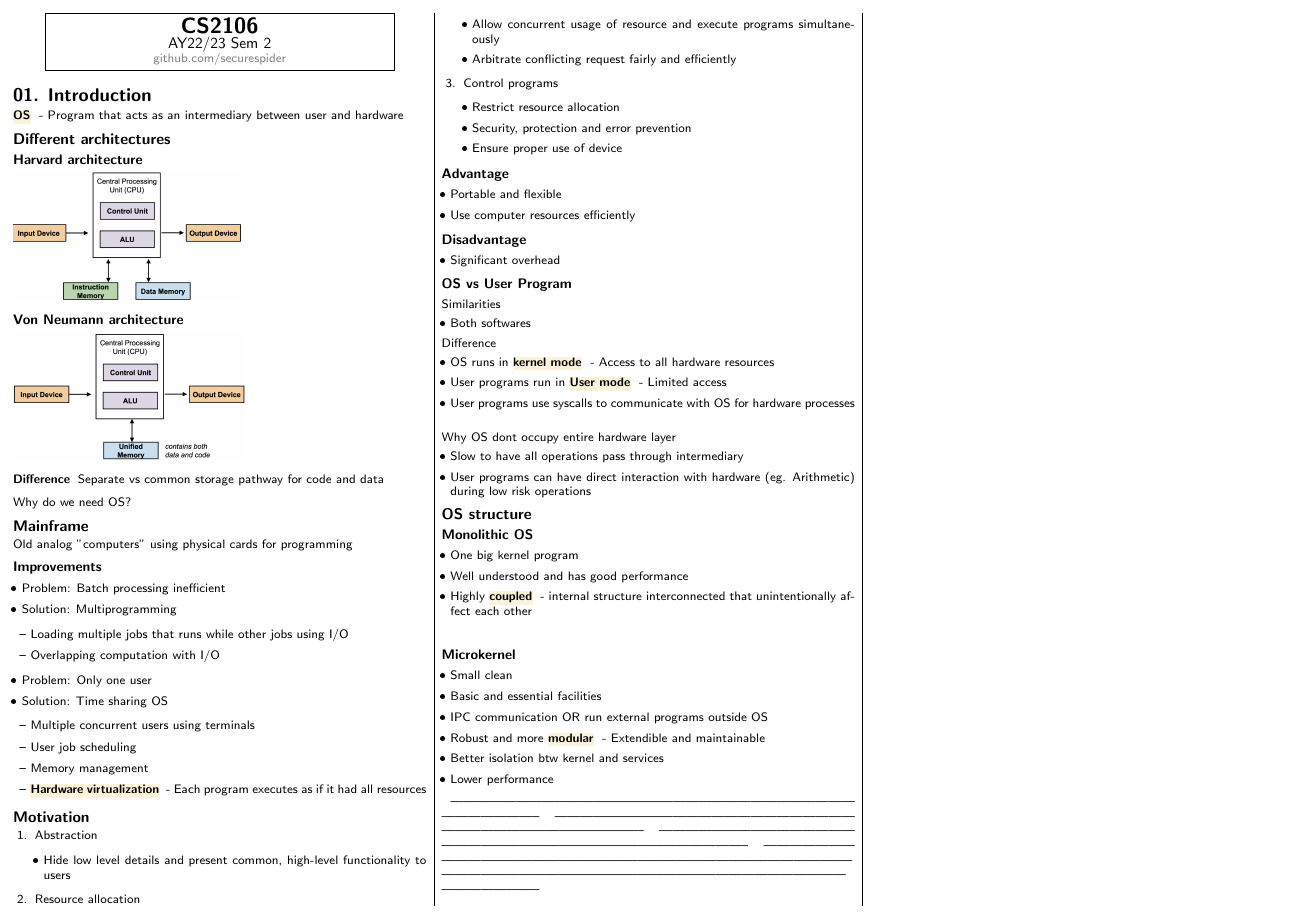
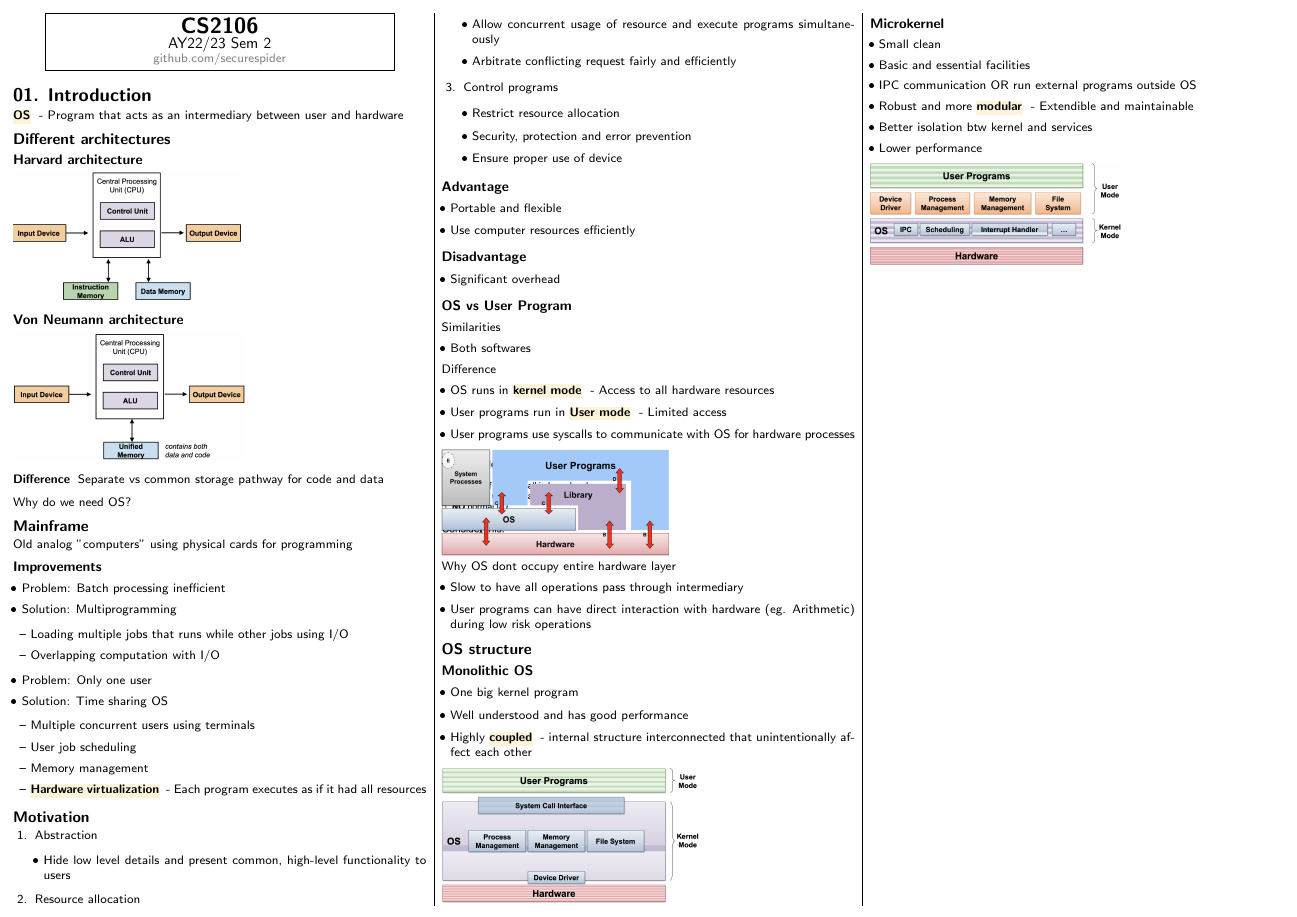
Before and after one commit to securespider/nus-cheatsheet, a LaTeX document (CS2106/cs2106-cheatsheet.tex): the whole page. The pictures show the PDF file CS2106/cs2106-cheatsheet.pdf that the author committed with the source.

Commit message:
Added Chapter 1: Introduction to cs2106 cheatsheet

```diff
--- a/CS2106/cs2106-cheatsheet.tex
+++ b/CS2106/cs2106-cheatsheet.tex
@@ -181,7 +181,7 @@ Difference
 	\item Well understood and has good performance
 	\item Highly \keyword{coupled}{internal structure interconnected that unintentionally affect each other}
 \end{itemize}
-\includegraphics[scale=0.15]{monolithic-os}
+\includegraphics[scale=0.2]{monolithic-os}
 
 \subsubsection{Microkernel}
 \begin{itemize}
@@ -192,11 +192,11 @@ Difference
 	\item Better isolation btw kernel and services
 	\item Lower performance
 \end{itemize}
-\includegraphics[scale=0.15]{microkernel-os}
-#--------------------------------------------------------------------------------------------------------------------
-#--------------------------------------------------------------------------------------------------------------------
-#--------------------------------------------------------------------------------------------------------------------
-#--------------------------------------------------------------------------------------------------------------------
-#--------------------------------------------------------------------------------------------------------------------
+\includegraphics[scale=0.2]{microkernel-os}
+%--------------------------------------------------------------------------------------------------------------------
+%--------------------------------------------------------------------------------------------------------------------
+%--------------------------------------------------------------------------------------------------------------------
+%--------------------------------------------------------------------------------------------------------------------
+%--------------------------------------------------------------------------------------------------------------------
 \end{multicols*}
 \end{document}
```
Also changed, not shown: CS2106/cs2106-cheatsheet.pdf.
